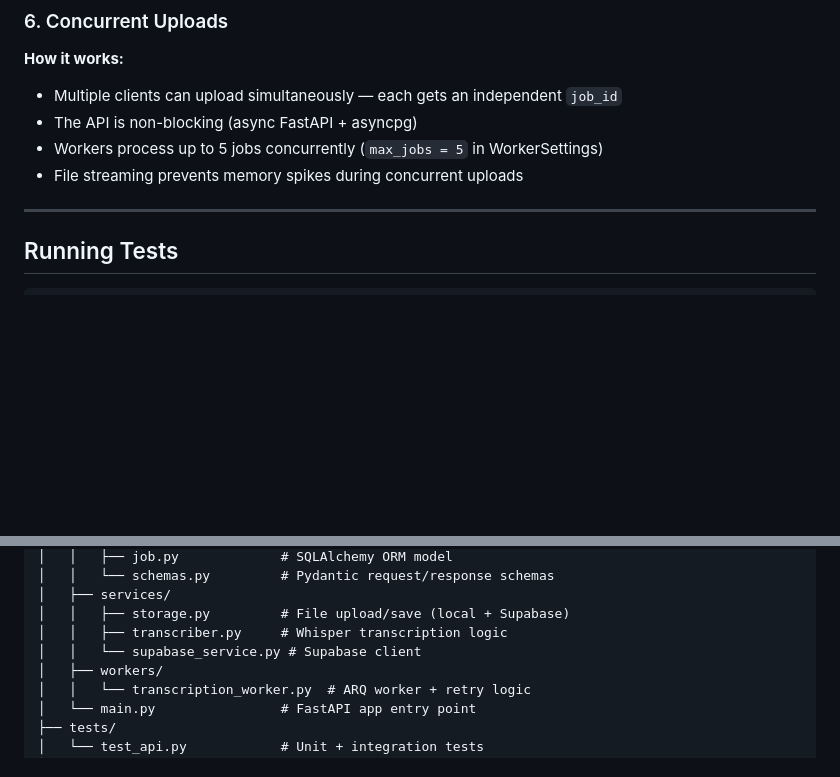
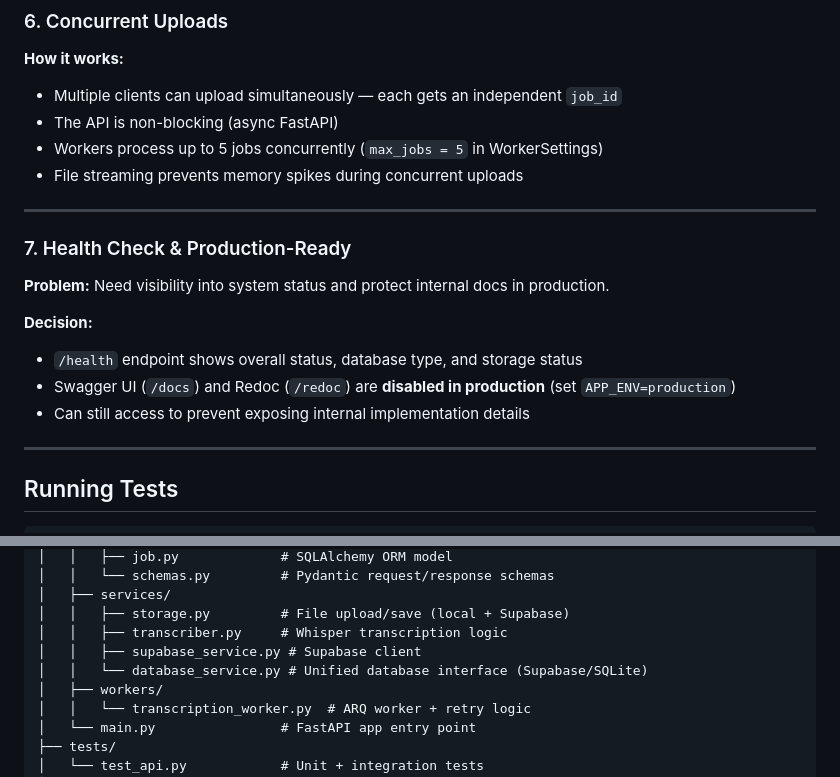
Before and after one commit to Mahreen-Ahmed/Audio-Transcription, a Markdown page: README.md, 2 parts joined by grey strips. Drawn GitHub-style; blank space fills up the shorter version.

Commit message:
Update README to add all design decisions
- Add section about health check and disabled docs in production
- Update project structure to include database_service.py
- Update concurrent uploads section

```diff
--- a/README.md
+++ b/README.md
@@ -212,9 +212,20 @@ Visit `http://localhost:8000/docs` for the Swagger UI.
 
 **How it works:**
 - Multiple clients can upload simultaneously — each gets an independent `job_id`
-- The API is non-blocking (async FastAPI + asyncpg)
+- The API is non-blocking (async FastAPI)
 - Workers process up to 5 jobs concurrently (`max_jobs = 5` in WorkerSettings)
 - File streaming prevents memory spikes during concurrent uploads
+
+---
+
+### 7. Health Check & Production-Ready
+
+**Problem:** Need visibility into system status and protect internal docs in production.
+
+**Decision:**
+- `/health` endpoint shows overall status, database type, and storage status
+- Swagger UI (`/docs`) and Redoc (`/redoc`) are **disabled in production** (set `APP_ENV=production`)
+- Can still access to prevent exposing internal implementation details
 
 ---
 
@@ -248,7 +259,8 @@ audio-transcription-service/
 │   ├── services/
 │   │   ├── storage.py         # File upload/save (local + Supabase)
 │   │   ├── transcriber.py     # Whisper transcription logic
-│   │   └── supabase_service.py # Supabase client
+│   │   ├── supabase_service.py # Supabase client
+│   │   └── database_service.py # Unified database interface (Supabase/SQLite)
 │   ├── workers/
 │   │   └── transcription_worker.py  # ARQ worker + retry logic
 │   └── main.py                # FastAPI app entry point
```
